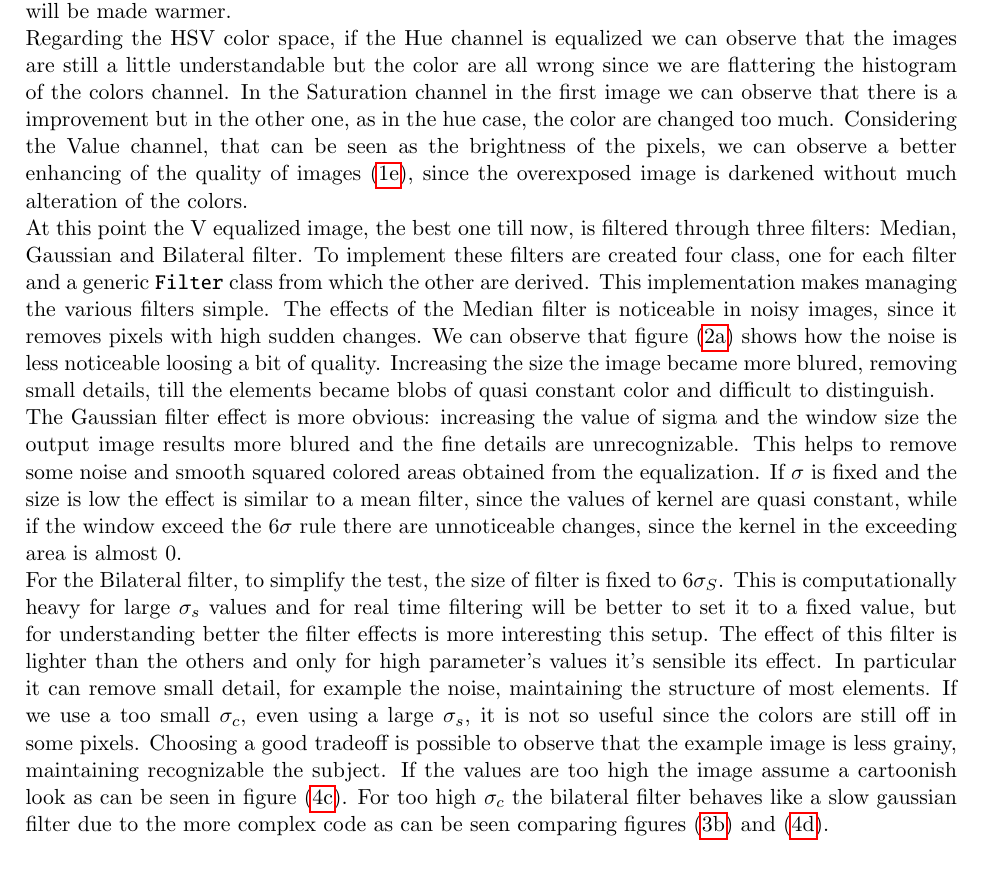
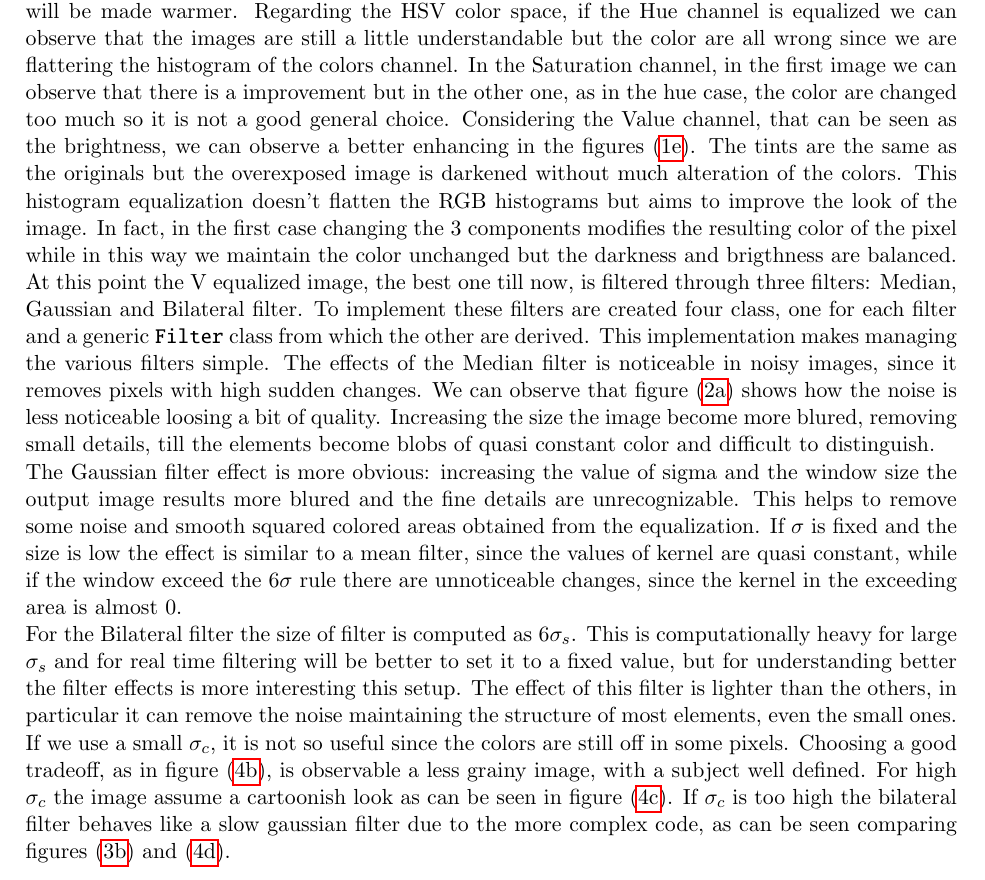
Before and after one commit to zarik5/computer-vision-2021, a LaTeX document (JackMatt96/Lab3/Latex/Lab_3.tex): part of page 1 of 5, cut so that both start at the same text. Compiled offline with pdfLaTeX.

Commit message:
Jack basta cazzo

```diff
--- a/JackMatt96/Lab3/Latex/Lab_3.tex
+++ b/JackMatt96/Lab3/Latex/Lab_3.tex
@@ -32,25 +32,24 @@ We perform the histogram equalization in two different ways for the two color sp
 For the first one, the histogram equalization is computed on each channel separately while for the second one the histograms equalization is computed on one channel at time while the other two are maintained without changes.
 At first sight is clearly visible the RGB equalization changes the color of pixels greatly as in the figure (\ref{fig:BGREqual}).
 This makes the images with warm tint more cold, since it push the histogram of blue channel that is condensed in the low values more high, making the opposite in the red channel histogram.
-A similar phenomena is observable in an image with cold tint, that will be made warmer.\newline
+A similar phenomena is observable in an image with cold tint, that will be made warmer.
 Regarding the HSV color space, if the Hue channel is equalized we can observe that the images are still a little understandable but the color are all wrong since we are flattering the histogram of the colors channel.
-In the Saturation channel in the first image we can observe that there is a improvement but in the other one, as in the hue case, the color are changed too much.
-Considering the Value channel, that can be seen as the brightness of the pixels, we can observe a better enhancing of the quality of images (\ref{fig:v}), since the overexposed image is darkened without much alteration of the colors.\newline
+In the Saturation channel, in the first image we can observe that there is a improvement but in the other one, as in the hue case, the color are changed too much so it is not a good general choice.
+Considering the Value channel, that can be seen as the brightness, we can observe a better enhancing in the figures (\ref{fig:v}). The tints are the same as the originals but the overexposed image is darkened without much alteration of the colors. This histogram equalization doesn't flatten the RGB histograms but aims to improve the look of the image. In fact, in the first case changing the 3 components modifies the resulting color of the pixel while in this way we maintain the color unchanged but the darkness and brigthness are balanced.\newline
 At this point the V equalized image, the best one till now, is filtered through three filters: Median, Gaussian and Bilateral filter.
 To implement these filters are created four class, one for each filter and a generic {\cc Filter} class from which the other are derived.
 This implementation makes managing the various filters simple.
 The effects of the Median filter is noticeable in noisy images, since it removes pixels with high sudden changes.
 We can observe that figure (\ref{fig:mednoise}) shows how the noise is less noticeable loosing a bit of quality.
-Increasing the size the image became more blured, removing small details, till the elements became blobs of quasi constant color and difficult to distinguish.\newline
+Increasing the size the image become more blured, removing small details, till the elements become blobs of quasi constant color and difficult to distinguish.\newline
 The Gaussian filter effect is more obvious: increasing the value of sigma and the window size the output image results more blured and the fine details are unrecognizable.
 This helps to remove some noise and smooth squared colored areas obtained from the equalization.
 If $\sigma$ is fixed and the size is low the effect is similar to a mean filter, since the values of kernel are quasi constant, while if the window exceed the 6$\sigma$ rule there are unnoticeable changes, since the kernel in the exceeding area is almost 0.\newline
-For the Bilateral filter, to simplify the test, the size of filter is fixed to $6\sigma_{S}$. This is computationally heavy for large $\sigma_s$ values and for real time filtering will be better to set it to a fixed value, but for understanding better the filter effects is more interesting this setup.
-The effect of this filter is lighter than the others and only for high parameter's values it's sensible its effect.
-In particular it can remove small detail, for example the noise, maintaining the structure of most elements.
-If we use a too small $\sigma_c$, even using a large $\sigma_s$, it is not so useful since the colors are still off in some pixels.
-Choosing a good tradeoff is possible to observe that the example image is less grainy, maintaining recognizable the subject.
-If the values are too high the image assume a cartoonish look as can be seen in figure (\ref{fig:cartoon}). For too high $\sigma_c$ the bilateral filter behaves like a slow gaussian filter due to the more complex code as can be seen comparing figures (\ref{fig:good}) and (\ref{fig:tooMuch}).
+For the Bilateral filter the size of filter is computed as $6\sigma_{s}$. This is computationally heavy for large $\sigma_s$ and for real time filtering will be better to set it to a fixed value, but for understanding better the filter effects is more interesting this setup.
+The effect of this filter is lighter than the others, in particular it can remove the noise maintaining the structure of most elements, even the small ones.
+If we use a small $\sigma_c$, it is not so useful since the colors are still off in some pixels.
+Choosing a good tradeoff, as in figure (\ref{fig:lessGrany}), is observable a less grainy image, with a subject well defined.
+For high $\sigma_c$ the image assume a cartoonish look as can be seen in figure (\ref{fig:cartoon}). If $\sigma_c$ is too high the bilateral filter behaves like a slow gaussian filter due to the more complex code, as can be seen comparing figures (\ref{fig:good}) and (\ref{fig:tooMuch}).
 
 \begin{figure}[htbp]
 \centering
```
Also changed, not shown: JackMatt96/Lab2/Latex/Lab_2.tex (+1 -1 lines), JackMatt96/Lab3/Latex/Lab_3.tex (2 more changed lines), 2 other files.
